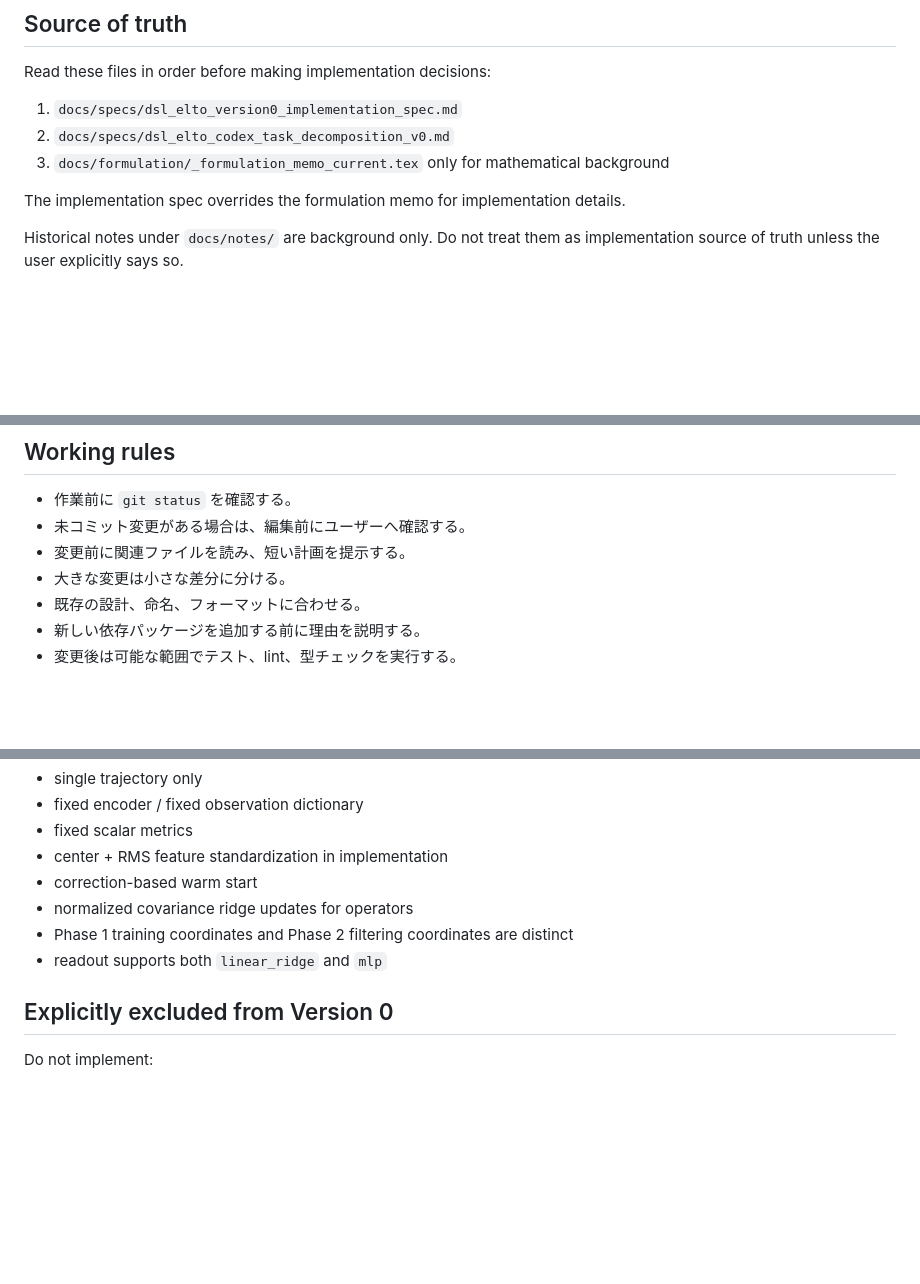
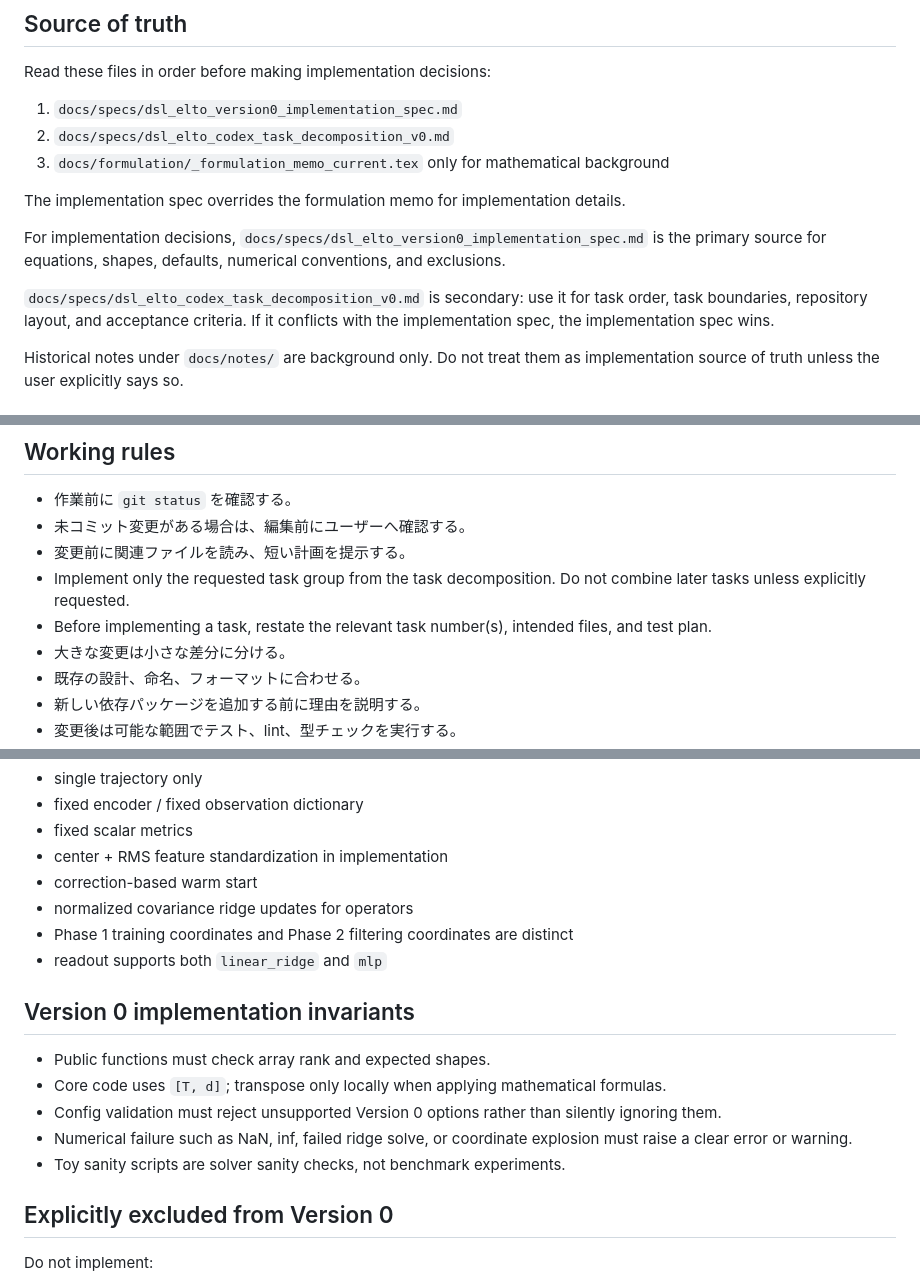
Before and after one commit to Ryogo-Tanaka/elbo-based-dsl, a Markdown page: AGENTS.md, 3 parts joined by grey strips. Drawn GitHub-style; blank space fills up the shorter version.

Commit message:
Update AGENTS instructions for Version 0 implementation

```diff
--- a/AGENTS.md
+++ b/AGENTS.md
@@ -16,6 +16,10 @@ Read these files in order before making implementation decisions:
 
 The implementation spec overrides the formulation memo for implementation details.
 
+For implementation decisions, `docs/specs/dsl_elto_version0_implementation_spec.md` is the primary source for equations, shapes, defaults, numerical conventions, and exclusions.
+
+`docs/specs/dsl_elto_codex_task_decomposition_v0.md` is secondary: use it for task order, task boundaries, repository layout, and acceptance criteria. If it conflicts with the implementation spec, the implementation spec wins.
+
 Historical notes under `docs/notes/` are background only. Do not treat them as implementation source of truth unless the user explicitly says so.
 
 ## Language
@@ -29,6 +33,8 @@ Historical notes under `docs/notes/` are background only. Do not treat them as i
 - 作業前に `git status` を確認する。
 - 未コミット変更がある場合は、編集前にユーザーへ確認する。
 - 変更前に関連ファイルを読み、短い計画を提示する。
+- Implement only the requested task group from the task decomposition. Do not combine later tasks unless explicitly requested.
+- Before implementing a task, restate the relevant task number(s), intended files, and test plan.
 - 大きな変更は小さな差分に分ける。
 - 既存の設計、命名、フォーマットに合わせる。
 - 新しい依存パッケージを追加する前に理由を説明する。
@@ -58,6 +64,14 @@ Core assumptions:
 - Phase 1 training coordinates and Phase 2 filtering coordinates are distinct
 - readout supports both `linear_ridge` and `mlp`
 
+## Version 0 implementation invariants
+
+- Public functions must check array rank and expected shapes.
+- Core code uses `[T, d]`; transpose only locally when applying mathematical formulas.
+- Config validation must reject unsupported Version 0 options rather than silently ignoring them.
+- Numerical failure such as NaN, inf, failed ridge solve, or coordinate explosion must raise a clear error or warning.
+- Toy sanity scripts are solver sanity checks, not benchmark experiments.
+
 ## Explicitly excluded from Version 0
 
 Do not implement:
```
Also changed, not shown: other parts of AGENTS.md (+4 -0 lines).
